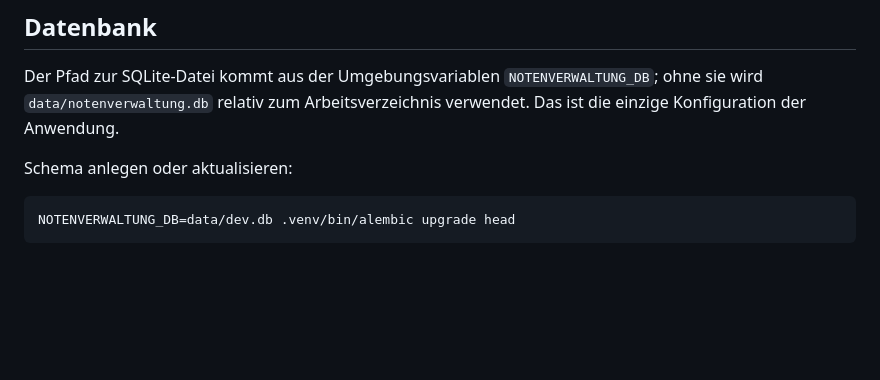
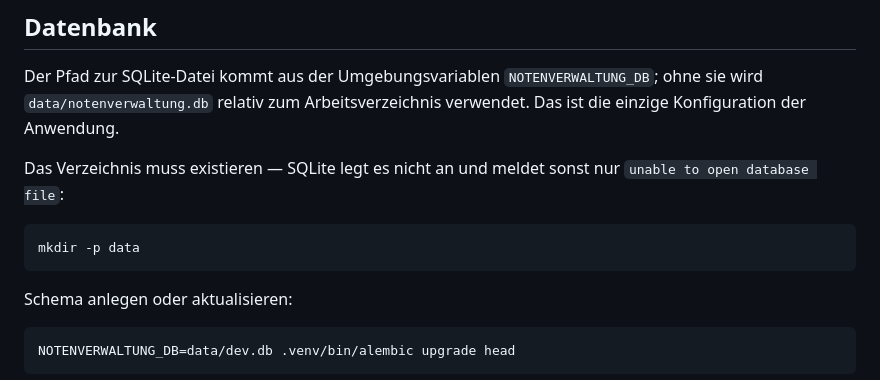
Before and after one commit to grisu314-ui/notenverwaltung, a Markdown page: README.md, the part around the change. GitHub-like rendering; blank space fills up the shorter version.

Commit message:
Document that the database directory has to exist
SQLite does not create it and reports only 'unable to open database file',
which is not diagnosable from the message alone.

Co-Authored-By: Claude Opus 5 <noreply@anthropic.com>
Claude-Session: https://claude.ai/code/session_01U9kyh9V534BpPuXHPJcqNM

````diff
--- a/README.md
+++ b/README.md
@@ -29,6 +29,13 @@ Python 3.11 oder neuer (die Anwendung verwendet `enum.StrEnum`).
 Der Pfad zur SQLite-Datei kommt aus der Umgebungsvariablen
 `NOTENVERWALTUNG_DB`; ohne sie wird `data/notenverwaltung.db` relativ zum
 Arbeitsverzeichnis verwendet. Das ist die einzige Konfiguration der Anwendung.
+
+Das Verzeichnis muss existieren — SQLite legt es nicht an und meldet sonst nur
+`unable to open database file`:
+
+```bash
+mkdir -p data
+```
 
 Schema anlegen oder aktualisieren:
 
````
